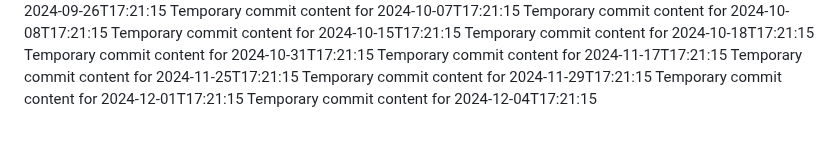
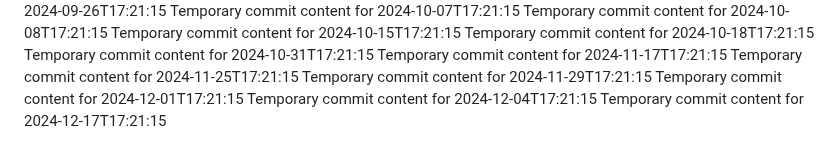
Before and after one commit to vinas1221/repo-742-p, a Markdown page: report.md, the part around the change. GitHub-like rendering.

```diff
--- a/report.md
+++ b/report.md
@@ -88,3 +88,4 @@ Temporary commit content for 2024-11-25T17:21:15
 Temporary commit content for 2024-11-29T17:21:15
 Temporary commit content for 2024-12-01T17:21:15
 Temporary commit content for 2024-12-04T17:21:15
+Temporary commit content for 2024-12-17T17:21:15
```
